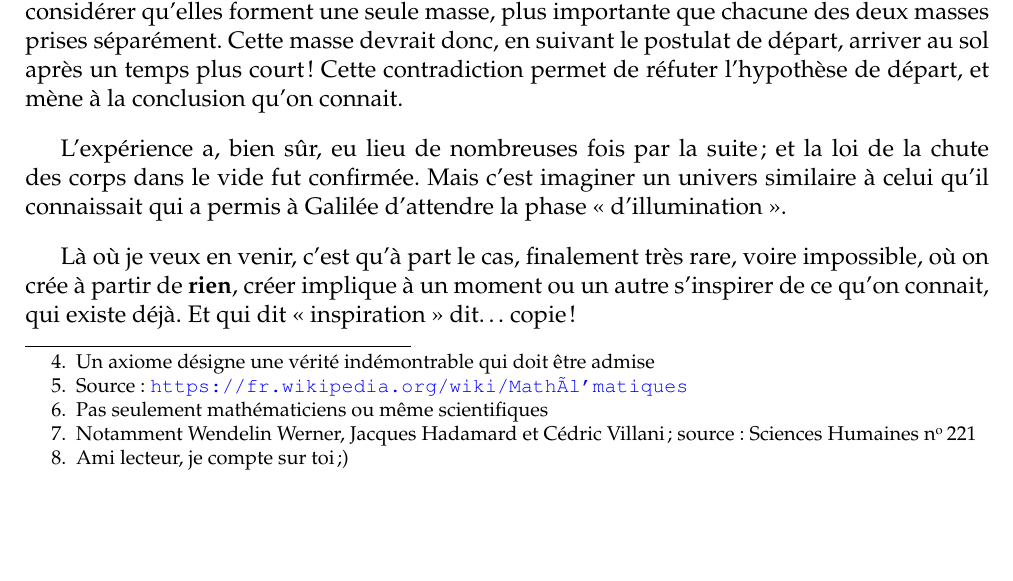
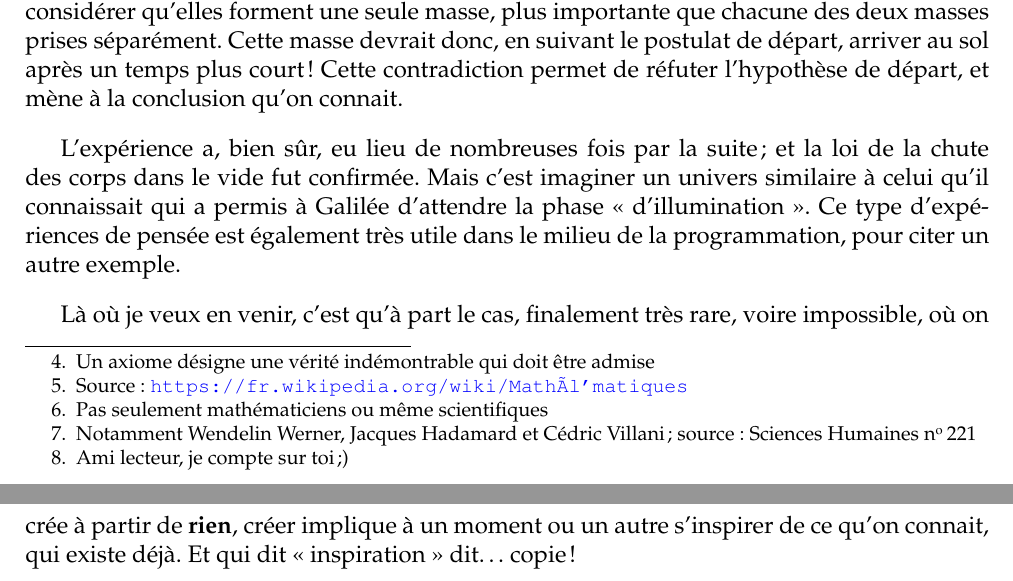
Before and after one commit to dsferruzza/copier-pour-mieux-creer, a LaTeX document (report.tex, which reads chap1.tex): part of page 7 of 16 before the commit and two parts of pages 7 and 8 of 16 after it, the two joined at a grey line, cut so that both start at the same text, the shorter picture padded with empty space. Compiled offline with pdfLaTeX.

Commit message:
Rédaction

```diff
--- a/chap1.tex
+++ b/chap1.tex
@@ -90,6 +90,7 @@ Cette contradiction permet de réfuter l'hypothèse de départ, et mène à la c
 
 L'expérience a, bien sûr, eu lieu de nombreuses fois par la suite ; et la loi de la chute des corps dans le vide fut confirmée.
 Mais c'est imaginer un univers similaire à celui qu'il connaissait qui a permis à Galilée d'attendre la phase <<~d'illumination~>>.
+Ce type d'expériences de pensée est également très utile dans le milieu de la programmation, pour citer un autre exemple.
 
 Là où je veux en venir, c'est qu'à part le cas, finalement très rare, voire impossible, où on crée à partir de \textbf{rien}, créer implique à un moment ou un autre s'inspirer de ce qu'on connait, qui existe déjà.
 Et qui dit <<~inspiration~>> dit\dots{} copie !
```
